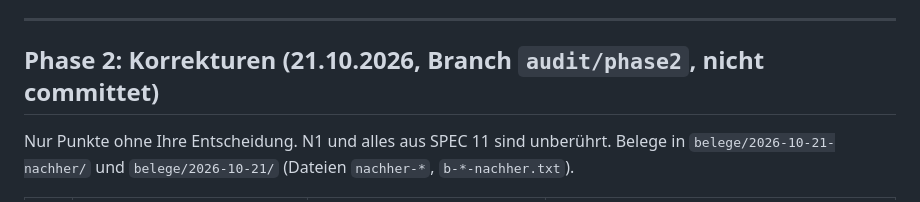
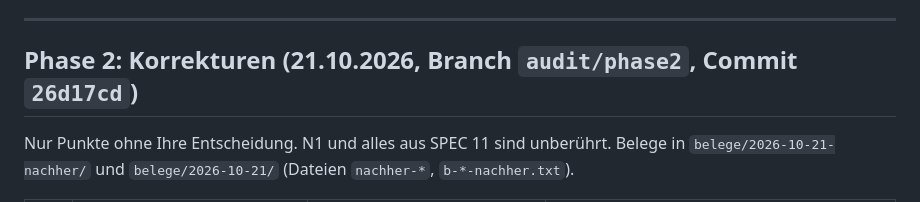
Before and after one commit to bekhanidrisov74-hub/F-rClaudeDesign, a Markdown page: docs/audit/BEFUND-2026-10-21.md, the part around the change. Drawn GitHub-style.

Commit message:
Befund: Phase 2 nennt ihren Commit
Co-Authored-By: Claude Opus 5.5 <noreply@anthropic.com>

```diff
--- a/docs/audit/BEFUND-2026-10-21.md
+++ b/docs/audit/BEFUND-2026-10-21.md
@@ -207,7 +207,7 @@ Behebbar ohne Ihre Entscheidung: N2 (Hero-Überschrift und Vorteils-Raster stabi
 
 ---
 
-## Phase 2: Korrekturen (21.10.2026, Branch `audit/phase2`, nicht committet)
+## Phase 2: Korrekturen (21.10.2026, Branch `audit/phase2`, Commit `26d17cd`)
 
 Nur Punkte ohne Ihre Entscheidung. N1 und alles aus SPEC 11 sind unberührt. Belege in `belege/2026-10-21-nachher/` und `belege/2026-10-21/` (Dateien `nachher-*`, `b-*-nachher.txt`).
 
```
